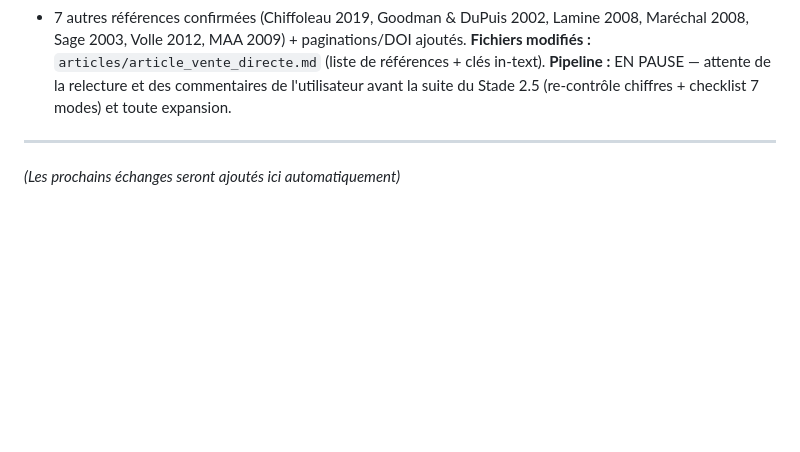
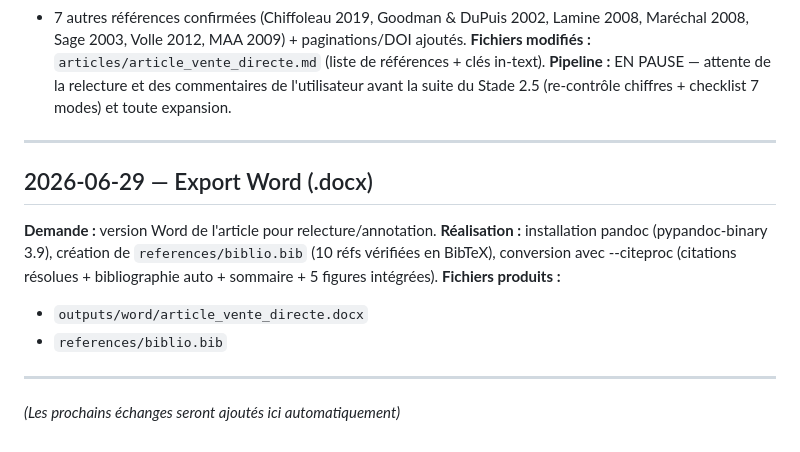
Before and after one commit to catherineherault-oss/formation-Claude, a Markdown page: lab/prompt_log.md, the part around the change. Rendered like a GitHub page; blank space fills up the shorter version.

Commit message:
lab: log Word export

```diff
--- a/lab/prompt_log.md
+++ b/lab/prompt_log.md
@@ -98,4 +98,13 @@ sections, sources et livrables + thèse opérationnelle en conclusion).
 **Pipeline :** EN PAUSE — attente de la relecture et des commentaires de l'utilisateur avant la suite du Stade 2.5 (re-contrôle chiffres + checklist 7 modes) et toute expansion.
 
 ---
+
+## 2026-06-29 — Export Word (.docx)
+**Demande :** version Word de l'article pour relecture/annotation.
+**Réalisation :** installation pandoc (pypandoc-binary 3.9), création de `references/biblio.bib` (10 réfs vérifiées en BibTeX), conversion avec --citeproc (citations résolues + bibliographie auto + sommaire + 5 figures intégrées).
+**Fichiers produits :**
+- `outputs/word/article_vente_directe.docx`
+- `references/biblio.bib`
+
+---
 *(Les prochains échanges seront ajoutés ici automatiquement)*
```
